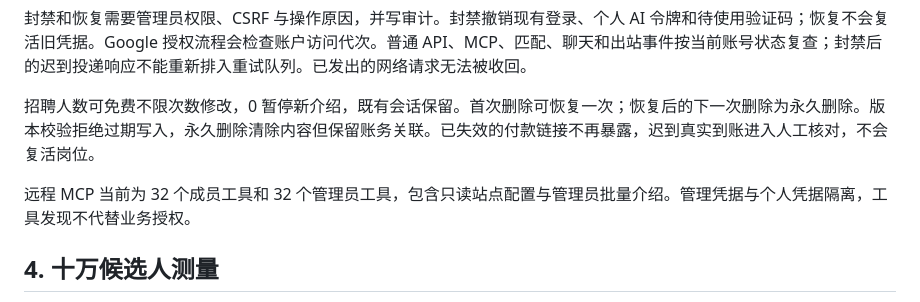
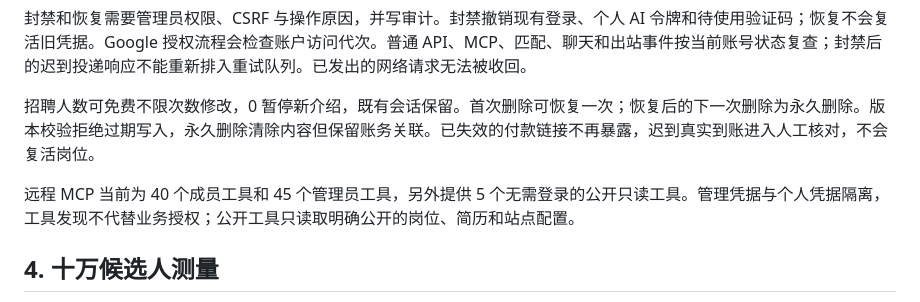
Before and after one commit to TokenNotIncluded/hireferry, a Markdown page: docs/acceptance.md, the part around the change. Rendered like a GitHub page.

```diff
--- a/docs/acceptance.md
+++ b/docs/acceptance.md
@@ -63,7 +63,7 @@
 
 招聘人数可免费不限次数修改，0 暂停新介绍，既有会话保留。首次删除可恢复一次；恢复后的下一次删除为永久删除。版本校验拒绝过期写入，永久删除清除内容但保留账务关联。已失效的付款链接不再暴露，迟到真实到账进入人工核对，不会复活岗位。
 
-远程 MCP 当前为 32 个成员工具和 32 个管理员工具，包含只读站点配置与管理员批量介绍。管理凭据与个人凭据隔离，工具发现不代替业务授权。
+远程 MCP 当前为 40 个成员工具和 45 个管理员工具，另外提供 5 个无需登录的公开只读工具。管理凭据与个人凭据隔离，工具发现不代替业务授权；公开工具只读取明确公开的岗位、简历和站点配置。
 
 ## 4. 十万候选人测量
 
```
Also changed, not shown: docs/jobs.md (+2 -2 lines).
